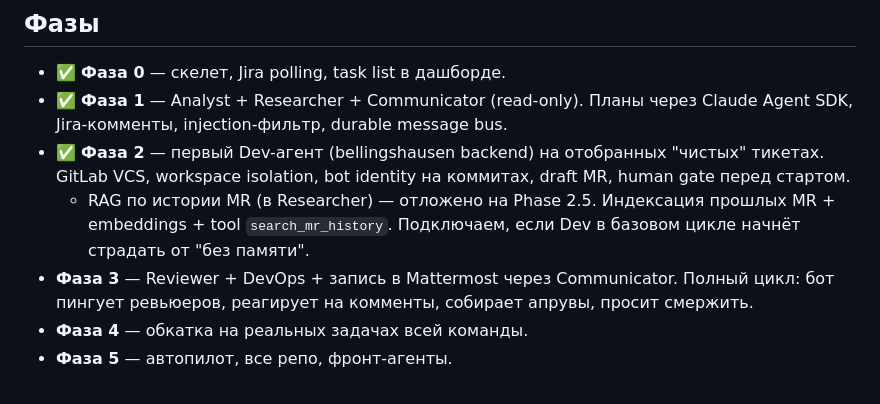
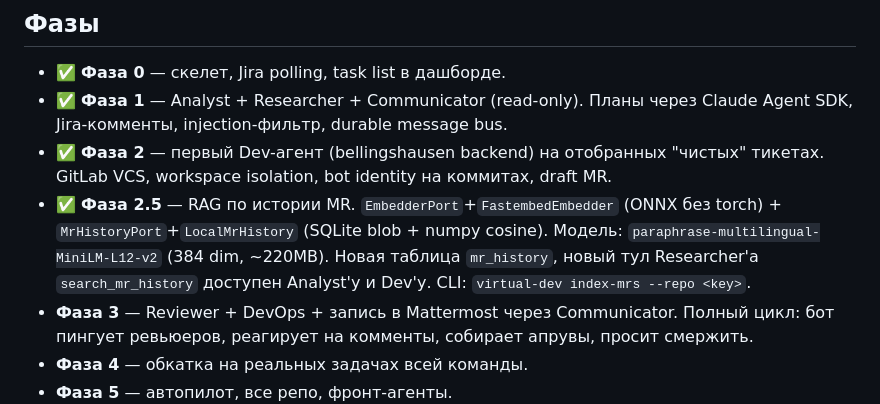
Before and after one commit to andreyvolobuev/ai-dev, a Markdown page: CONTEXT.md, the part around the change. GitHub-like rendering.

Commit message:
CONTEXT.md: mark Phase 2.5 as done

```diff
--- a/CONTEXT.md
+++ b/CONTEXT.md
@@ -154,8 +154,8 @@ Markdown-файлы `config/rules/<agent>.md`. Подкладываются в s
 
 - ✅ **Фаза 0** — скелет, Jira polling, task list в дашборде.
 - ✅ **Фаза 1** — Analyst + Researcher + Communicator (read-only). Планы через Claude Agent SDK, Jira-комменты, injection-фильтр, durable message bus.
-- ✅ **Фаза 2** — первый Dev-агент (bellingshausen backend) на отобранных "чистых" тикетах. GitLab VCS, workspace isolation, bot identity на коммитах, draft MR, human gate перед стартом.
-  - RAG по истории MR (в Researcher) — отложено на Phase 2.5. Индексация прошлых MR + embeddings + tool `search_mr_history`. Подключаем, если Dev в базовом цикле начнёт страдать от "без памяти".
+- ✅ **Фаза 2** — первый Dev-агент (bellingshausen backend) на отобранных "чистых" тикетах. GitLab VCS, workspace isolation, bot identity на коммитах, draft MR.
+- ✅ **Фаза 2.5** — RAG по истории MR. `EmbedderPort`+`FastembedEmbedder` (ONNX без torch) + `MrHistoryPort`+`LocalMrHistory` (SQLite blob + numpy cosine). Модель: `paraphrase-multilingual-MiniLM-L12-v2` (384 dim, ~220MB). Новая таблица `mr_history`, новый тул Researcher'а `search_mr_history` доступен Analyst'у и Dev'у. CLI: `virtual-dev index-mrs --repo <key>`.
 - **Фаза 3** — Reviewer + DevOps + запись в Mattermost через Communicator. Полный цикл: бот пингует ревьюеров, реагирует на комменты, собирает апрувы, просит смержить.
 - **Фаза 4** — обкатка на реальных задачах всей команды.
 - **Фаза 5** — автопилот, все репо, фронт-агенты.
```
